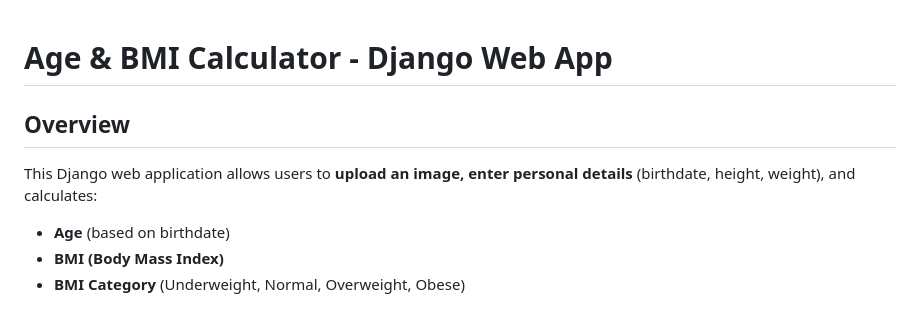
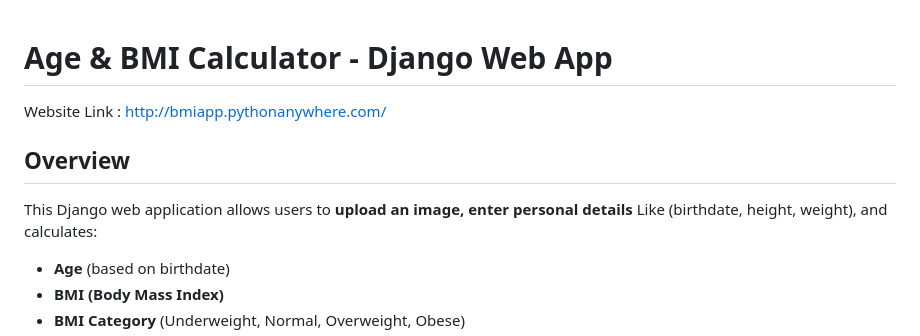
Before and after one commit to subbu199921/BMI_App_Analyzer, a Markdown page: README.md, the part around the change. Rendered like a GitHub page.

```diff
--- a/README.md
+++ b/README.md
@@ -1,8 +1,10 @@
 #  Age & BMI Calculator - Django Web App
+
+Website Link :  http://bmiapp.pythonanywhere.com/
 
 ##  Overview
 
-This Django web application allows users to **upload an image, enter personal details** (birthdate, height, weight), and calculates:
+This Django web application allows users to **upload an image, enter personal details** Like (birthdate, height, weight), and calculates:
 
 -  **Age** (based on birthdate)
 -  **BMI (Body Mass Index)**
```
